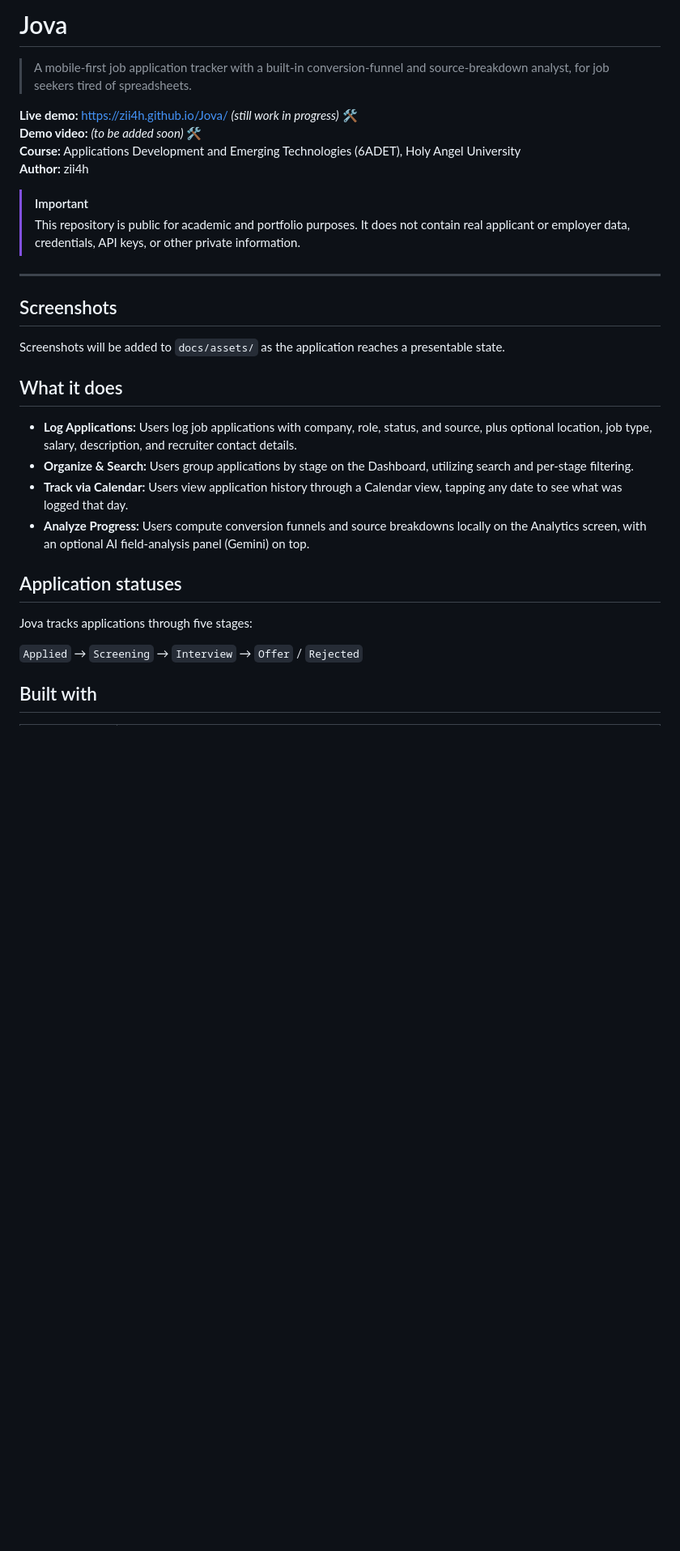
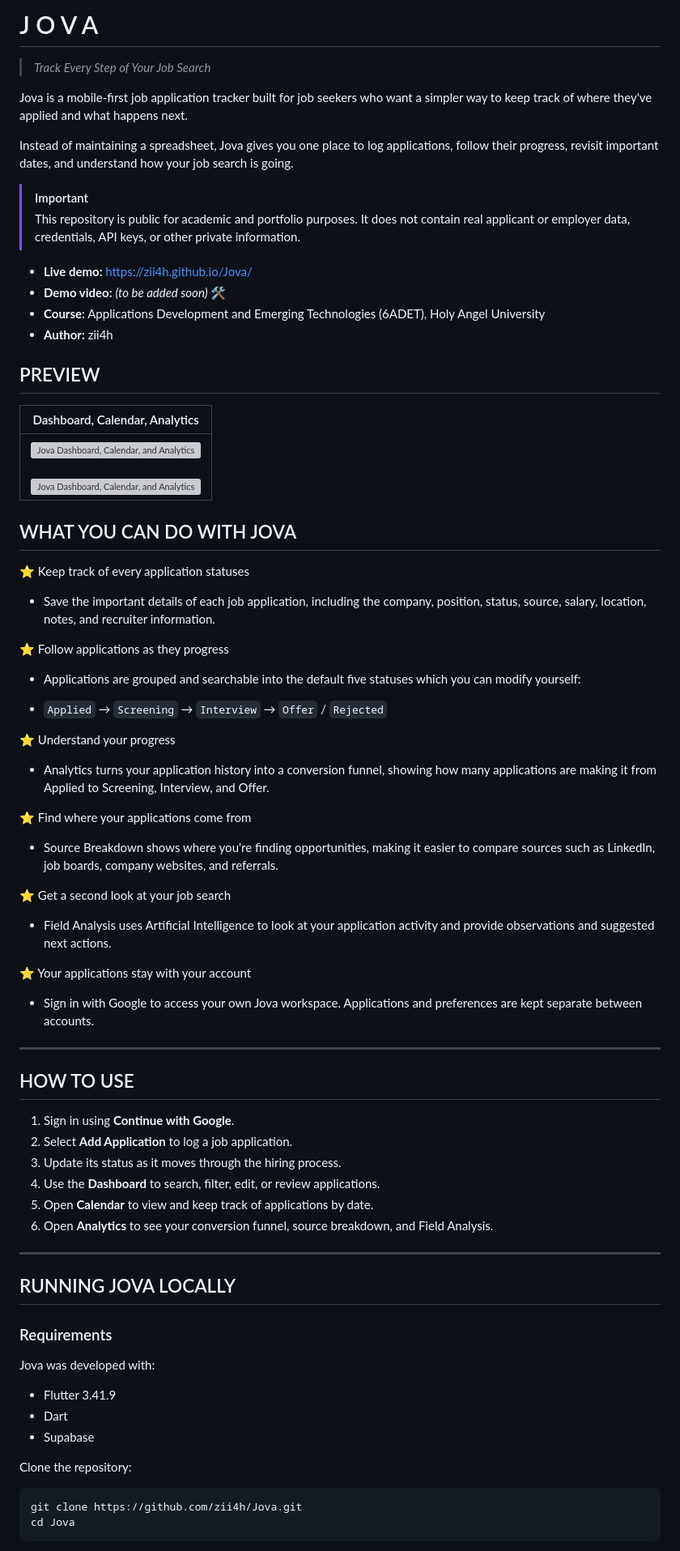
Before and after one commit to zii4h/Jova, a Markdown page: README.md, the part around one of its changes. Shown at 81% size. Rendered like a GitHub page; blank space fills up the shorter version; grey boxes are pictures that could not be loaded.

Commit message:
Revise README

```diff
--- a/README.md
+++ b/README.md
@@ -1,45 +1,80 @@
-# Jova
+# J O V A
+> *Track Every Step of Your Job Search*
 
-> A mobile-first job application tracker with a built-in conversion-funnel and
-> source-breakdown analyst, for job seekers tired of spreadsheets.
+Jova is a mobile-first job application tracker built for job seekers who want a simpler way to keep track of where they've applied and what happens next.
 
-**Live demo:** https://zii4h.github.io/Jova/ *(still work in progress)* 🛠️ <br>
-**Demo video:** *(to be added soon)* 🛠️ <br>
-**Course:** Applications Development and Emerging Technologies (6ADET), Holy Angel University <br>
-**Author:** zii4h
+Instead of maintaining a spreadsheet, Jova gives you one place to log applications, follow their progress, revisit important dates, and understand how your job search is going.
 
 > [!IMPORTANT]
-> This repository is public for academic and portfolio purposes. It does not
-contain real applicant or employer data, credentials, API keys, or other
-private information.
+> This repository is public for academic and portfolio purposes. It does not contain real applicant or employer data, credentials, API keys, or other private information.
+
+- **Live demo:** https://zii4h.github.io/Jova/ <br>
+- **Demo video:** *(to be added soon)* 🛠️ <br>
+- **Course:** Applications Development and Emerging Technologies (6ADET), Holy Angel University <br>
+- **Author:** zii4h
 
 
+## PREVIEW
+
+| Dashboard, Calendar, Analytics |
+| --- |
+| <img width="2000" height="1414" alt="Jova Dashboard, Calendar, and Analytics" src="https://github.com/user-attachments/assets/35feb8bd-023a-4df9-ac99-79810b785ded" /><br><br><img width="2000" height="1414" alt="Jova Dashboard, Calendar, and Analytics" src="https://github.com/user-attachments/assets/5828b852-d826-4461-af74-a90f56793adf" /> |
+
+## WHAT YOU CAN DO WITH JOVA
+
+⭐ Keep track of every application statuses
+
+- Save the important details of each job application, including the company, position, status, source, salary, location, notes, and recruiter information.
+
+⭐ Follow applications as they progress
+
+- Applications are grouped and searchable into the default five statuses which you can modify yourself:
+
+- `Applied` → `Screening` → `Interview` → `Offer` / `Rejected`
+
+⭐ Understand your progress
+
+- Analytics turns your application history into a conversion funnel, showing how many applications are making it from Applied to Screening, Interview, and Offer.
+
+⭐ Find where your applications come from
+
+- Source Breakdown shows where you're finding opportunities, making it easier to compare sources such as LinkedIn, job boards, company websites, and referrals.
+
+⭐ Get a second look at your job search
+
+- Field Analysis uses Artificial Intelligence to look at your application activity and provide observations and suggested next actions.
+
+⭐ Your applications stay with your account
+
+- Sign in with Google to access your own Jova workspace. Applications and preferences are kept separate between accounts.
 
 ---
 
-## Screenshots
+## HOW TO USE
 
-Screenshots will be added to `docs/assets/` as the application reaches a
-presentable state.
+1. Sign in using **Continue with Google**.
+2. Select **Add Application** to log a job application.
+3. Update its status as it moves through the hiring process.
+4. Use the **Dashboard** to search, filter, edit, or review applications.
+5. Open **Calendar** to view and keep track of applications by date.
+6. Open **Analytics** to see your conversion funnel, source breakdown, and Field Analysis.
 
-<!--
-| Dashboard | Calendar | Analytics |
-| --- | --- | --- |
-| ![Dashboard](docs/assets/screen-dashboard.png) | ![Calendar](docs/assets/screen-calendar.png) | ![Analytics](docs/assets/screen-analytics.png) |
--->
+---
 
-## What it does
+## RUNNING JOVA LOCALLY
 
-- **Log Applications:** Users log job applications with company, role, status, and source, plus optional location, job type, salary, description, and recruiter contact details.
-- **Organize & Search:** Users group applications by stage on the Dashboard, utilizing search and per-stage filtering.
-- **Track via Calendar:** Users view application history through a Calendar view, tapping any date to see what was logged that day.
-- **Analyze Progress:** Users compute conversion funnels and source breakdowns locally on the Analytics screen, with an optional AI field-analysis panel (Gemini) on top.
+### Requirements
 
-## Application statuses
+Jova was developed with:
 
-Jova tracks applications through five stages:
+- Flutter 3.41.9
+- Dart
+- Supabase
 
-`Applied` → `Screening` → `Interview` → `Offer` / `Rejected`
+Clone the repository:
 
-## Built with
+~~~bash
+git clone https://github.com/zii4h/Jova.git
+cd Jova
+~~~
 
```
Also changed, not shown: other parts of README.md (+87 -70 lines).
